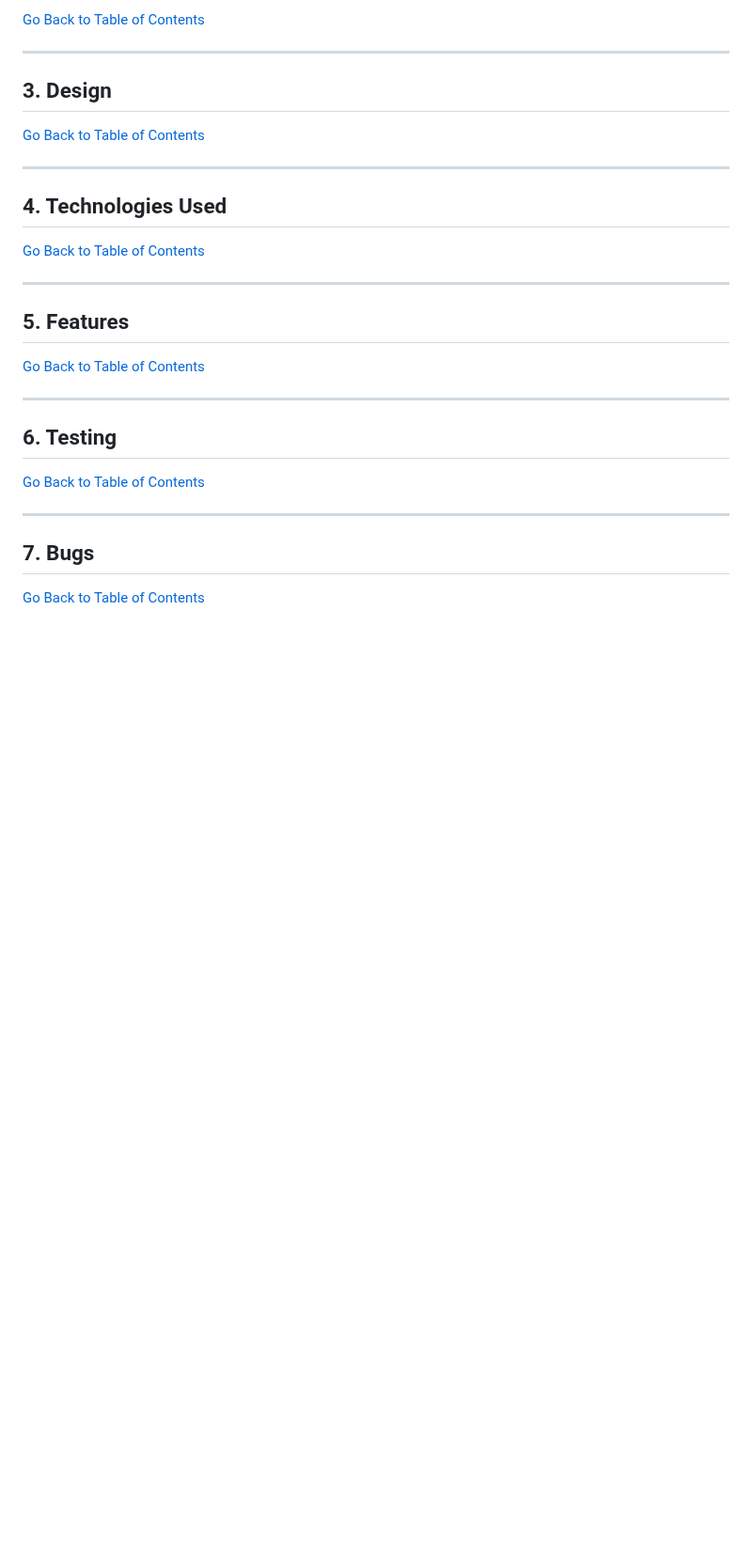
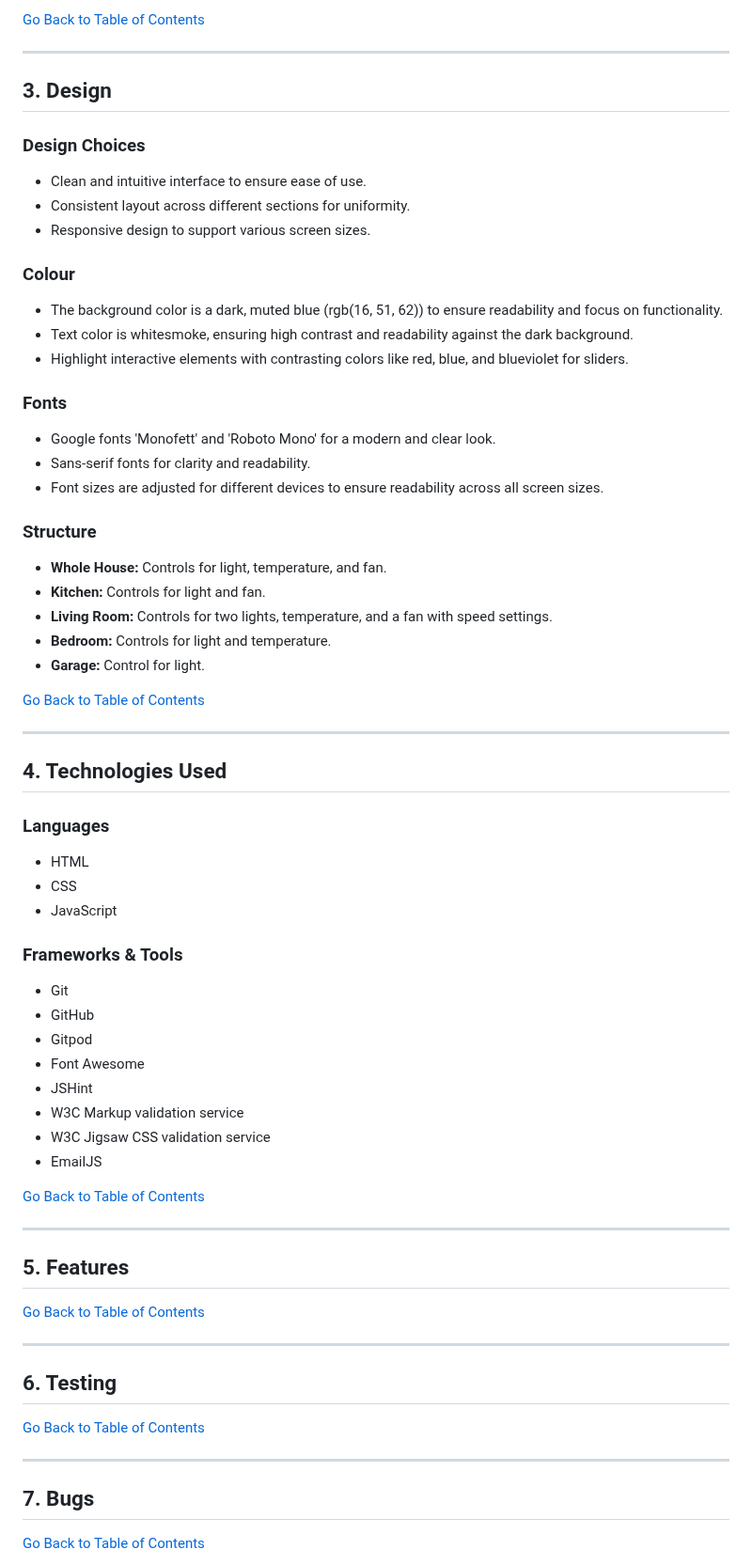
Before and after one commit to Fazel-Hosseinzadeh/smartHouse, a Markdown page: README.md, the part around the change. Shown at 94% size. GitHub-like rendering; blank space fills up the shorter version.

Commit message:
Add Readme Content  Design

```diff
--- a/README.md
+++ b/README.md
@@ -82,13 +82,46 @@ The Smart House Dashboard Demo is a web-based application that showcases the pot
 ---
 ## 3.   Design
 
+### Design Choices
+-   Clean and intuitive interface to ensure ease of use.
+-   Consistent layout across different sections for uniformity.
+-   Responsive design to support various screen sizes.
 
+### Colour
+-   The background color is a dark, muted blue (rgb(16, 51, 62)) to ensure readability and focus on functionality.
+-   Text color is whitesmoke, ensuring high contrast and readability against the dark background.
+-   Highlight interactive elements with contrasting colors like red, blue, and blueviolet for sliders.
 
+### Fonts
+
+-   Google fonts 'Monofett' and 'Roboto Mono' for a modern and clear look.
+-   Sans-serif fonts for clarity and readability.
+-   Font sizes are adjusted for different devices to ensure readability across all screen sizes.
+
+### Structure
+-   **Whole House:** Controls for light, temperature, and fan.
+-   **Kitchen:** Controls for light and fan.
+-   **Living Room:** Controls for two lights, temperature, and a fan with speed settings.
+-   **Bedroom:** Controls for light and temperature.
+-   **Garage:** Control for light.
 
 [Go Back to Table of Contents](#table-of-contents)
 
 ---
 ## 4.   Technologies Used
+### Languages
+-   HTML
+-   CSS
+-   JavaScript
+### Frameworks & Tools
+-   Git
+-   GitHub
+-   Gitpod
+-   Font Awesome
+-   JSHint
+-   W3C Markup validation service
+-   W3C Jigsaw CSS validation service
+-   EmailJS
 
 [Go Back to Table of Contents](#table-of-contents)
 
```
